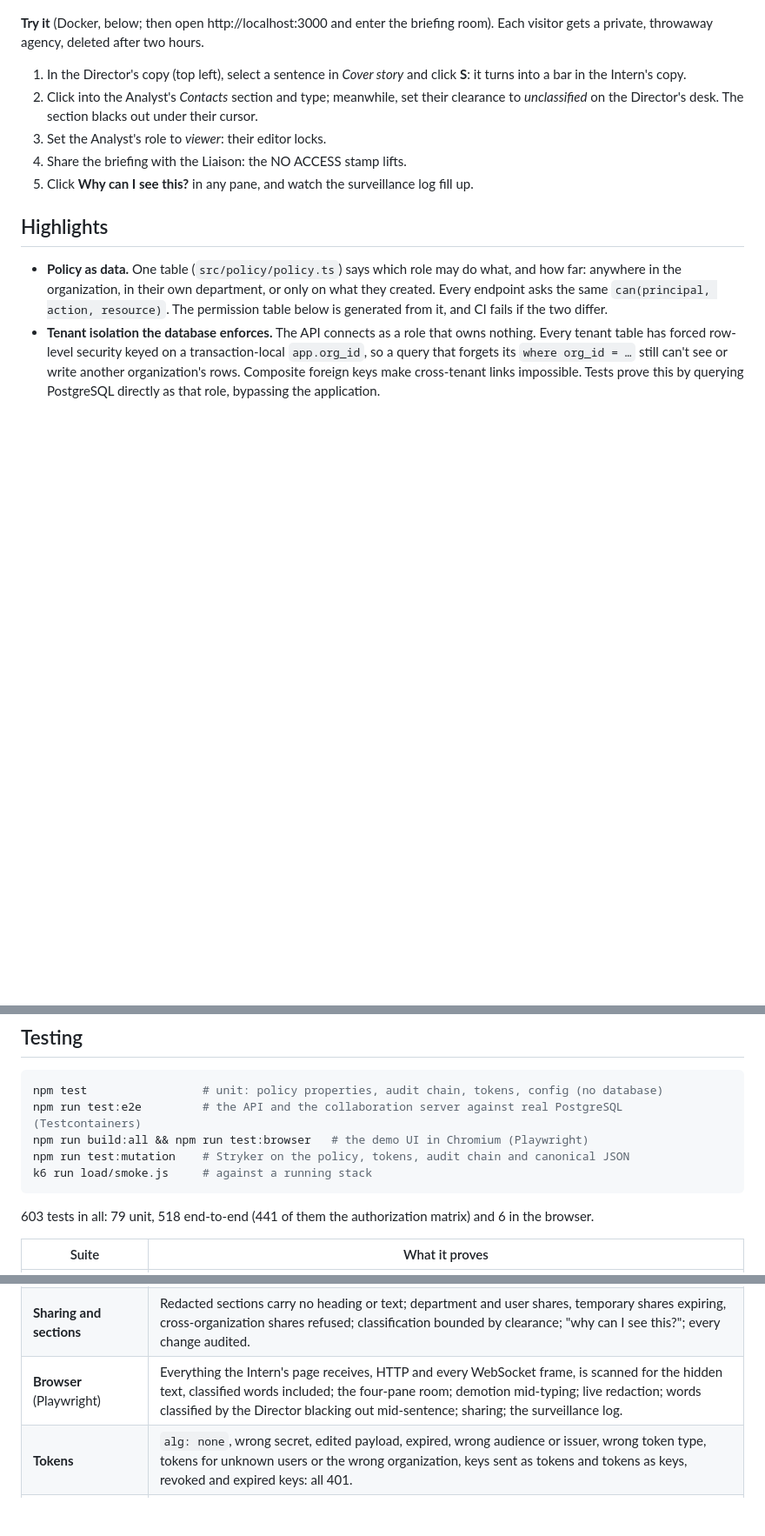
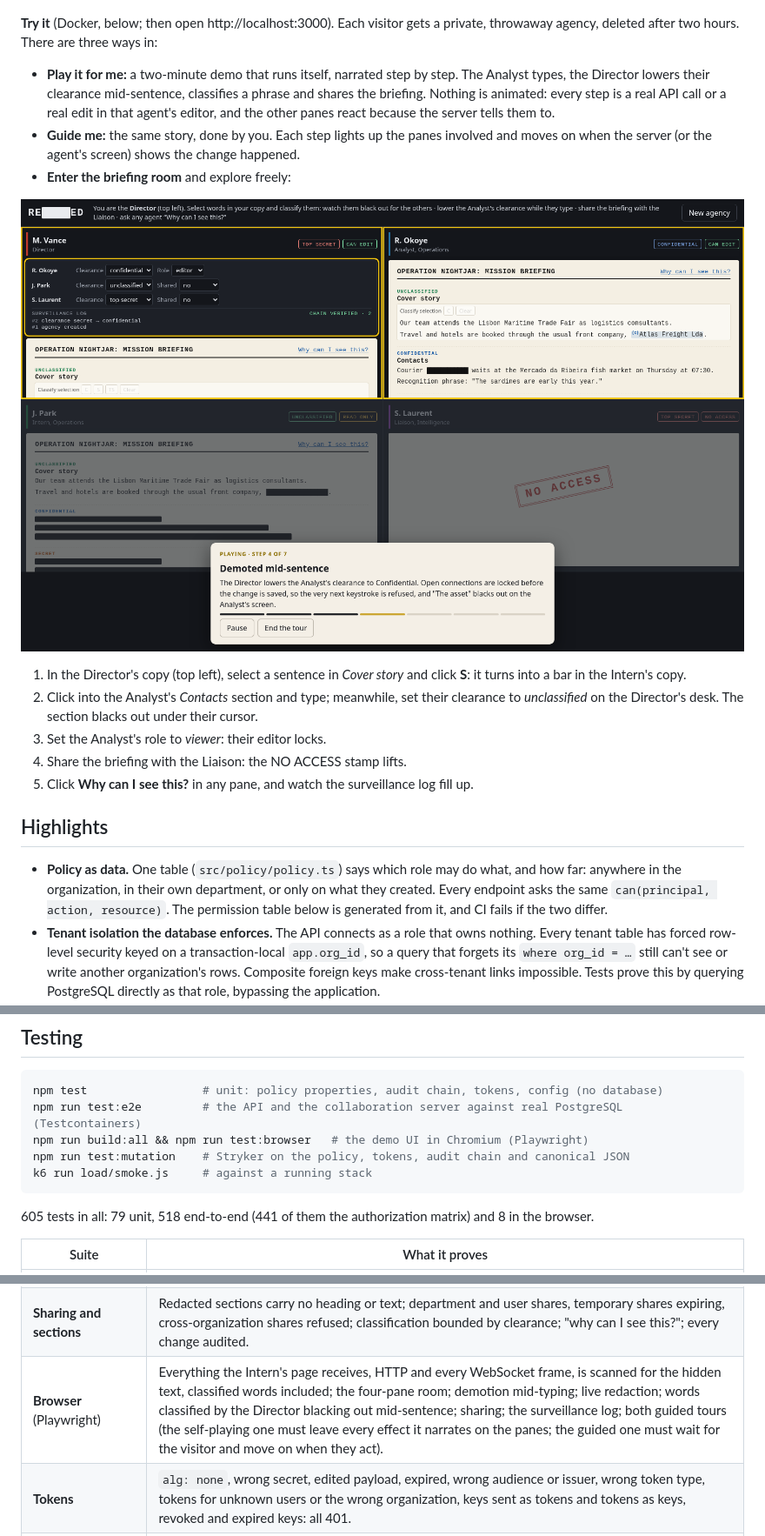
Before and after one commit to MrtnOmwenga/RBAC-API, a Markdown page: README.md, 3 parts joined by grey strips. Shown at 87% size. Drawn GitHub-style; pictures changed too: docs/images/tour.png (added); blank space fills up the shorter version.

````diff
--- a/README.md
+++ b/README.md
@@ -40,8 +40,18 @@ WebSocket, as if on four laptops. The Director changes their access live.
 
 ![All four agents after the Director classified a sentence and shared the briefing with the Liaison: portion markings for those cleared, bars for the Intern](docs/images/room-after.png)
 
-**Try it** (Docker, below; then open http://localhost:3000 and enter the briefing room). Each
-visitor gets a private, throwaway agency, deleted after two hours.
+**Try it** (Docker, below; then open http://localhost:3000). Each visitor gets a private,
+throwaway agency, deleted after two hours. There are three ways in:
+
+- **Play it for me:** a two-minute demo that runs itself, narrated step by step. The Analyst types,
+  the Director lowers their clearance mid-sentence, classifies a phrase and shares the briefing.
+  Nothing is animated: every step is a real API call or a real edit in that agent's editor, and the
+  other panes react because the server tells them to.
+- **Guide me:** the same story, done by you. Each step lights up the panes involved and moves on
+  when the server (or the agent's screen) shows the change happened.
+- **Enter the briefing room** and explore freely:
+
+![The guided demo, mid-way: the Director has just lowered the Analyst's clearance; the panes involved are lit, the others dimmed](docs/images/tour.png)
 
 1. In the Director's copy (top left), select a sentence in *Cover story* and click **S**: it turns
    into a bar in the Intern's copy.
@@ -189,7 +199,7 @@ npm run test:mutation    # Stryker on the policy, tokens, audit chain and canoni
 k6 run load/smoke.js     # against a running stack
 ```
 
-603 tests in all: 79 unit, 518 end-to-end (441 of them the authorization matrix) and 6 in the
+605 tests in all: 79 unit, 518 end-to-end (441 of them the authorization matrix) and 8 in the
 browser.
 
 | Suite | What it proves |
@@ -198,7 +208,7 @@ browser.
 | **Realtime** | Real WebSocket clients: cleared editors sync and are saved and audited; an uncleared member is refused and receives nothing; a reader's edits reach no one; demotion mid-session turns the connection read-only; lowered clearance or a revoked share disconnects; personal channels reach members with no access yet; no edit lands once a demotion has committed; edits refused during a re-check are recovered. |
 | **Word-level classification** | A reader below the marks is refused the full text; their projection shows bars, and the hidden words aren't anywhere in the document bytes they receive; projections follow edits live; classifying above a connected editor's clearance disconnects them before the next keystroke; classifying above your own clearance is refused; marks are saved and audited. A property test checks 500 random documents for leaks. |
 | **Sharing and sections** | Redacted sections carry no heading or text; department and user shares, temporary shares expiring, cross-organization shares refused; classification bounded by clearance; "why can I see this?"; every change audited. |
-| **Browser** (Playwright) | Everything the Intern's page receives, HTTP and every WebSocket frame, is scanned for the hidden text, classified words included; the four-pane room; demotion mid-typing; live redaction; words classified by the Director blacking out mid-sentence; sharing; the surveillance log. |
+| **Browser** (Playwright) | Everything the Intern's page receives, HTTP and every WebSocket frame, is scanned for the hidden text, classified words included; the four-pane room; demotion mid-typing; live redaction; words classified by the Director blacking out mid-sentence; sharing; the surveillance log; both guided tours (the self-playing one must leave every effect it narrates on the panes; the guided one must wait for the visitor and move on when they act). |
 | **Tokens** | `alg: none`, wrong secret, edited payload, expired, wrong audience or issuer, wrong token type, tokens for unknown users or the wrong organization, keys sent as tokens and tokens as keys, revoked and expired keys: all 401. |
 | **Escalation** | Mass assignment, department admins creating or promoting beyond their power or outside their department, self-promotion, API keys requesting human-only scopes or acting beyond them. |
 | **Tenancy** | As the API's own database role: no rows without a tenant, only one tenant's rows with one, writes into another tenant refused, the audit log immune to UPDATE and DELETE. |
````
Also changed, not shown: 8 other files.
